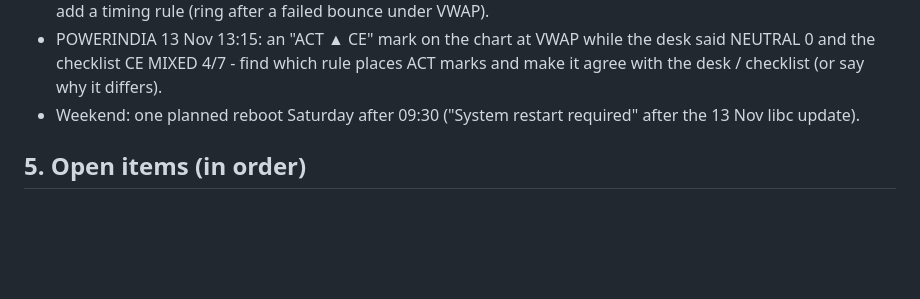
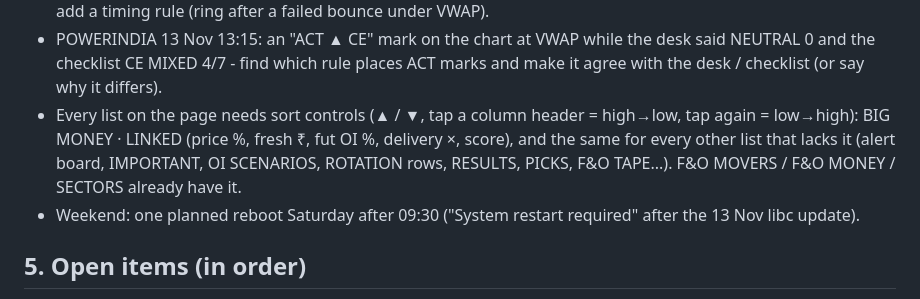
Before and after one commit to krishnut85-stack/my-first-site, a Markdown page: intraday_patches/HANDOVER.md, the part around the change. Drawn GitHub-style; blank space fills up the shorter version.

Commit message:
Handover: sort controls on every list
Co-Authored-By: Claude Opus 5.5 <noreply@anthropic.com>
Claude-Session: https://claude.ai/code/session_01JptN1mQKe3PNyHCo1bwdyV

```diff
--- a/intraday_patches/HANDOVER.md
+++ b/intraday_patches/HANDOVER.md
@@ -120,6 +120,7 @@ Replay of 12 Nov through 228 + 229: rings **325 → 192**, none of the 48 always
 - Daily RSI on the share's top line (patch 238 rsiTag): PHOENIXLTD showed daily 74 vs Kite 69.76 (13 Nov 12:54) - likely yesterday's close, not today's live candle; use the live price as today's close.
 - HINDALCO 13 Nov ~12:50: SHORT BUILD-UP alert, then a quick bounce, then down again - check the alert's timing vs the price (bash /tmp/resultline.sh HINDALCO); if build-up alerts often fire at the bottom of a move, add a timing rule (ring after a failed bounce under VWAP).
 - POWERINDIA 13 Nov 13:15: an "ACT ▲ CE" mark on the chart at VWAP while the desk said NEUTRAL 0 and the checklist CE MIXED 4/7 - find which rule places ACT marks and make it agree with the desk / checklist (or say why it differs).
+- Every list on the page needs sort controls (▲ / ▼, tap a column header = high→low, tap again = low→high): BIG MONEY · LINKED (price %, fresh ₹, fut OI %, delivery ×, score), and the same for every other list that lacks it (alert board, IMPORTANT, OI SCENARIOS, ROTATION rows, RESULTS, PICKS, F&O TAPE...). F&O MOVERS / F&O MONEY / SECTORS already have it.
 - Weekend: one planned reboot Saturday after 09:30 ("System restart required" after the 13 Nov libc update).
 
 ## 5. Open items (in order)
```
